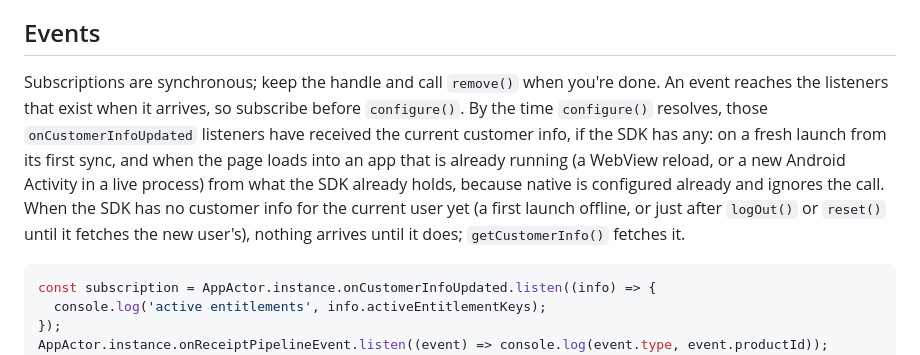
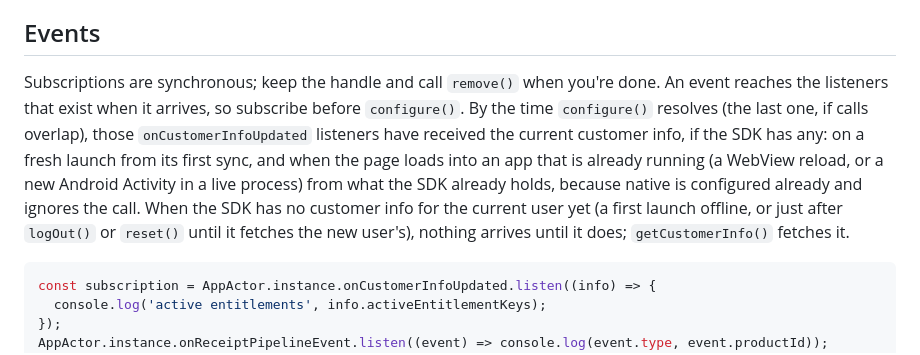
Before and after one commit to appactor/appactor-capacitor, a Markdown page: README.md, the part around the change. Rendered like a GitHub page.

Commit message:
README: with overlapping configure() calls, the last one has the customer info
Since the replay moved to the last overlapping configure(), an earlier
one can resolve before its listeners have anything (an Android one
native ignores, or the first of two on a reload).

Co-Authored-By: Claude Opus 5.5 <noreply@anthropic.com>

````diff
--- a/README.md
+++ b/README.md
@@ -145,13 +145,13 @@ anything reaches native code.
 
 ## Events
 
-Subscriptions are synchronous; keep the handle and call `remove()` when you're done. An event reaches the listeners
-that exist when it arrives, so subscribe before `configure()`. By the time `configure()` resolves, those
-`onCustomerInfoUpdated` listeners have received the current customer info, if the SDK has any: on a fresh launch from
-its first sync, and when the page loads into an app that is already running (a WebView reload, or a new Android
-Activity in a live process) from what the SDK already holds, because native is configured already and ignores the
-call. When the SDK has no customer info for the current user yet (a first launch offline, or just after `logOut()` or
-`reset()` until it fetches the new user's), nothing arrives until it does; `getCustomerInfo()` fetches it.
+Subscriptions are synchronous; keep the handle and call `remove()` when you're done. An event reaches the listeners that
+exist when it arrives, so subscribe before `configure()`. By the time `configure()` resolves (the last one, if calls
+overlap), those `onCustomerInfoUpdated` listeners have received the current customer info, if the SDK has any: on a
+fresh launch from its first sync, and when the page loads into an app that is already running (a WebView reload, or a
+new Android Activity in a live process) from what the SDK already holds, because native is configured already and
+ignores the call. When the SDK has no customer info for the current user yet (a first launch offline, or just after
+`logOut()` or `reset()` until it fetches the new user's), nothing arrives until it does; `getCustomerInfo()` fetches it.
 
 ```ts
 const subscription = AppActor.instance.onCustomerInfoUpdated.listen((info) => {
````
